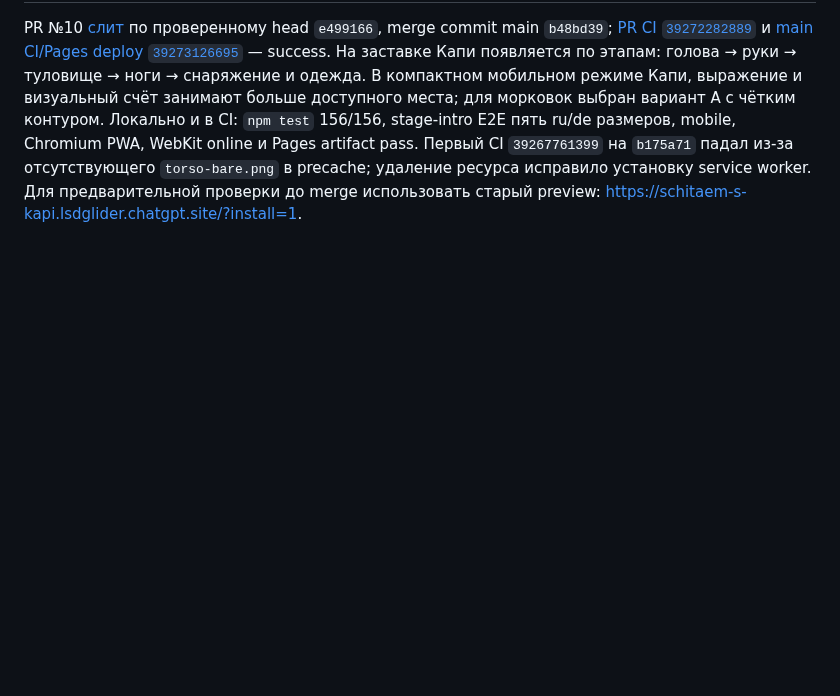
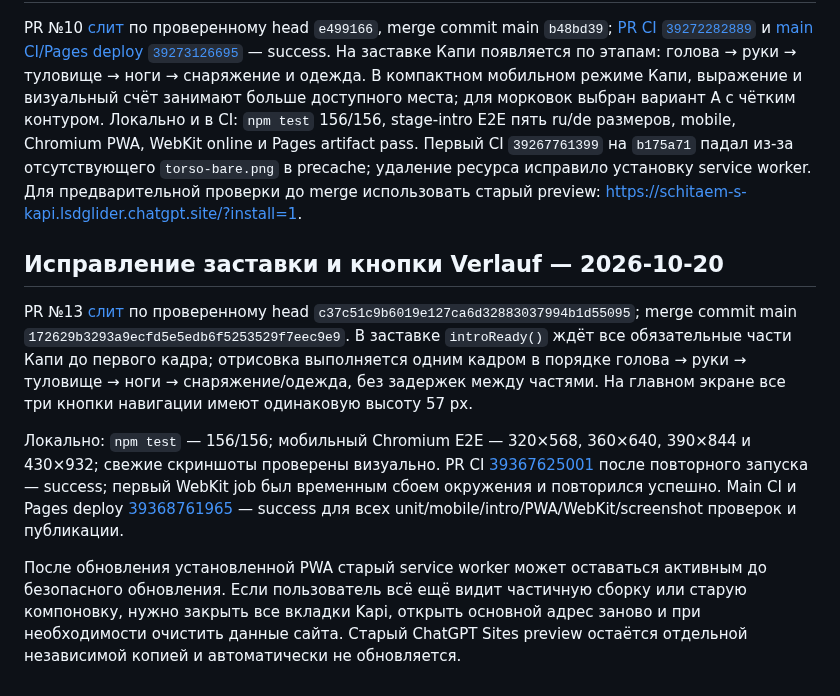
Before and after one commit to KonstantinGlazunov/Kapi, a Markdown page: docs/PROJECT_STATE.md, the part around one of its changes. Drawn GitHub-style; blank space fills up the shorter version.

```diff
--- a/docs/PROJECT_STATE.md
+++ b/docs/PROJECT_STATE.md
@@ -195,3 +195,11 @@ GitHub auth-блокер предыдущего выпуска полность
 ## Предпросмотр сборки Капи и компоновки упражнения — 2026-10-19
 
 PR №10 [слит](https://github.com/KonstantinGlazunov/Kapi/pull/10) по проверенному head `e499166`, merge commit main `b48bd39`; [PR CI `39272282889`](https://github.com/KonstantinGlazunov/Kapi/actions/runs/39272282889) и [main CI/Pages deploy `39273126695`](https://github.com/KonstantinGlazunov/Kapi/actions/runs/39273126695) — success. На заставке Капи появляется по этапам: голова → руки → туловище → ноги → снаряжение и одежда. В компактном мобильном режиме Капи, выражение и визуальный счёт занимают больше доступного места; для морковок выбран вариант A с чётким контуром. Локально и в CI: `npm test` 156/156, stage-intro E2E пять ru/de размеров, mobile, Chromium PWA, WebKit online и Pages artifact pass. Первый CI `39267761399` на `b175a71` падал из-за отсутствующего `torso-bare.png` в precache; удаление ресурса исправило установку service worker. Для предварительной проверки до merge использовать старый preview: https://schitaem-s-kapi.lsdglider.chatgpt.site/?install=1.
+
+## Исправление заставки и кнопки Verlauf — 2026-10-20
+
+PR №13 [слит](https://github.com/KonstantinGlazunov/Kapi/pull/13) по проверенному head `c37c51c9b6019e127ca6d32883037994b1d55095`; merge commit main `172629b3293a9ecfd5e5edb6f5253529f7eec9e9`. В заставке `introReady()` ждёт все обязательные части Капи до первого кадра; отрисовка выполняется одним кадром в порядке голова → руки → туловище → ноги → снаряжение/одежда, без задержек между частями. На главном экране все три кнопки навигации имеют одинаковую высоту 57 px.
+
+Локально: `npm test` — 156/156; мобильный Chromium E2E — 320×568, 360×640, 390×844 и 430×932; свежие скриншоты проверены визуально. PR CI [39367625001](https://github.com/KonstantinGlazunov/Kapi/actions/runs/39367625001) после повторного запуска — success; первый WebKit job был временным сбоем окружения и повторился успешно. Main CI и Pages deploy [39368761965](https://github.com/KonstantinGlazunov/Kapi/actions/runs/39368761965) — success для всех unit/mobile/intro/PWA/WebKit/screenshot проверок и публикации.
+
+После обновления установленной PWA старый service worker может оставаться активным до безопасного обновления. Если пользователь всё ещё видит частичную сборку или старую компоновку, нужно закрыть все вкладки Kapi, открыть основной адрес заново и при необходимости очистить данные сайта. Старый ChatGPT Sites preview остаётся отдельной независимой копией и автоматически не обновляется.
```
Also changed, not shown: other parts of docs/PROJECT_STATE.md (+1 -1 lines), docs/DECISIONS.md (+4 -0 lines).
